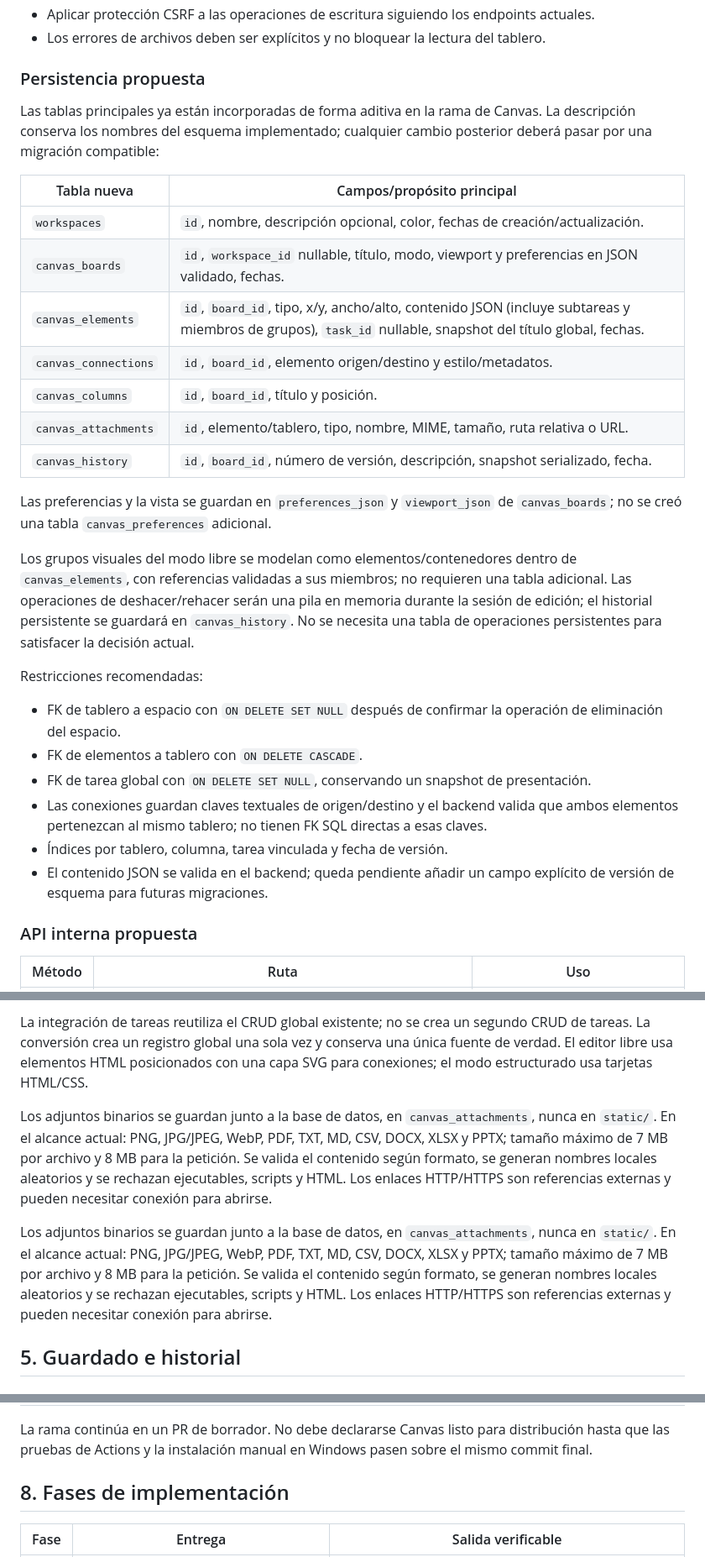
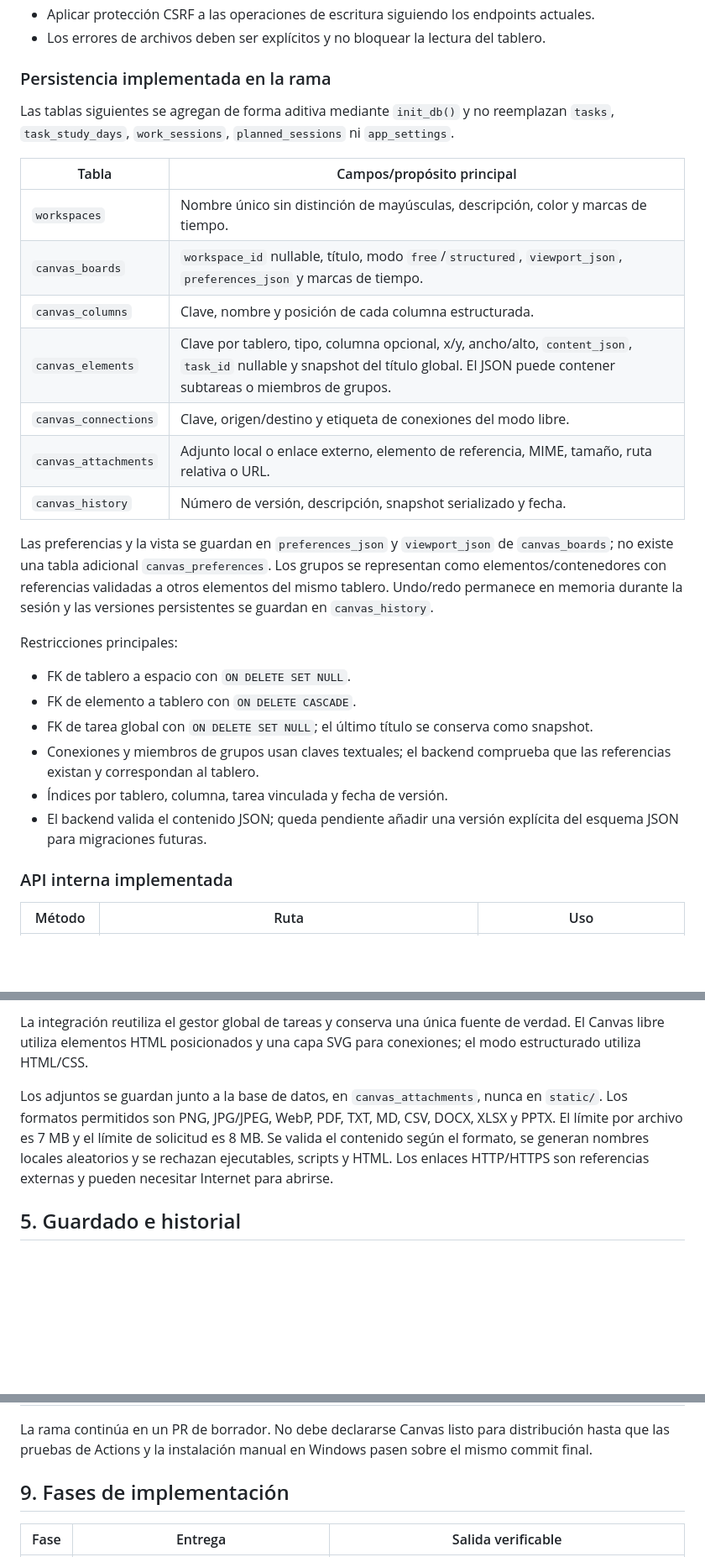
Before and after one commit to Franxescoo/FOOCUS, a Markdown page: docs/FOOCUS_CANVAS_SPEC.md, 3 parts joined by grey strips. Shown at 84% size. Rendered like a GitHub page; blank space fills up the shorter version.

Commit message:
docs: consolidate Canvas schema API and phase specification

```diff
--- a/docs/FOOCUS_CANVAS_SPEC.md
+++ b/docs/FOOCUS_CANVAS_SPEC.md
@@ -145,32 +145,31 @@ Los binarios se guardan fuera de SQLite en una carpeta local de datos por tabler
 - Aplicar protección CSRF a las operaciones de escritura siguiendo los endpoints actuales.
 - Los errores de archivos deben ser explícitos y no bloquear la lectura del tablero.
 
-### Persistencia propuesta
+### Persistencia implementada en la rama
 
-Las tablas principales ya están incorporadas de forma aditiva en la rama de Canvas. La descripción conserva los nombres del esquema implementado; cualquier cambio posterior deberá pasar por una migración compatible:
+Las tablas siguientes se agregan de forma aditiva mediante `init_db()` y no reemplazan `tasks`, `task_study_days`, `work_sessions`, `planned_sessions` ni `app_settings`.
 
-| Tabla nueva | Campos/propósito principal |
+| Tabla | Campos/propósito principal |
 |---|---|
-| `workspaces` | `id`, nombre, descripción opcional, color, fechas de creación/actualización. |
-| `canvas_boards` | `id`, `workspace_id` nullable, título, modo, viewport y preferencias en JSON validado, fechas. |
-| `canvas_elements` | `id`, `board_id`, tipo, x/y, ancho/alto, contenido JSON (incluye subtareas y miembros de grupos), `task_id` nullable, snapshot del título global, fechas. |
-| `canvas_connections` | `id`, `board_id`, elemento origen/destino y estilo/metadatos. |
-| `canvas_columns` | `id`, `board_id`, título y posición. |
-| `canvas_attachments` | `id`, elemento/tablero, tipo, nombre, MIME, tamaño, ruta relativa o URL. |
-| `canvas_history` | `id`, `board_id`, número de versión, descripción, snapshot serializado, fecha. |
-Las preferencias y la vista se guardan en `preferences_json` y `viewport_json` de `canvas_boards`; no se creó una tabla `canvas_preferences` adicional.
+| `workspaces` | Nombre único sin distinción de mayúsculas, descripción, color y marcas de tiempo. |
+| `canvas_boards` | `workspace_id` nullable, título, modo `free`/`structured`, `viewport_json`, `preferences_json` y marcas de tiempo. |
+| `canvas_columns` | Clave, nombre y posición de cada columna estructurada. |
+| `canvas_elements` | Clave por tablero, tipo, columna opcional, x/y, ancho/alto, `content_json`, `task_id` nullable y snapshot del título global. El JSON puede contener subtareas o miembros de grupos. |
+| `canvas_connections` | Clave, origen/destino y etiqueta de conexiones del modo libre. |
+| `canvas_attachments` | Adjunto local o enlace externo, elemento de referencia, MIME, tamaño, ruta relativa o URL. |
+| `canvas_history` | Número de versión, descripción, snapshot serializado y fecha. |
 
-Los grupos visuales del modo libre se modelan como elementos/contenedores dentro de `canvas_elements`, con referencias validadas a sus miembros; no requieren una tabla adicional. Las operaciones de deshacer/rehacer serán una pila en memoria durante la sesión de edición; el historial persistente se guardará en `canvas_history`. No se necesita una tabla de operaciones persistentes para satisfacer la decisión actual.
+Las preferencias y la vista se guardan en `preferences_json` y `viewport_json` de `canvas_boards`; no existe una tabla adicional `canvas_preferences`. Los grupos se representan como elementos/contenedores con referencias validadas a otros elementos del mismo tablero. Undo/redo permanece en memoria durante la sesión y las versiones persistentes se guardan en `canvas_history`.
 
-Restricciones recomendadas:
-- FK de tablero a espacio con `ON DELETE SET NULL` después de confirmar la operación de eliminación del espacio.
-- FK de elementos a tablero con `ON DELETE CASCADE`.
-- FK de tarea global con `ON DELETE SET NULL`, conservando un snapshot de presentación.
-- Las conexiones guardan claves textuales de origen/destino y el backend valida que ambos elementos pertenezcan al mismo tablero; no tienen FK SQL directas a esas claves.
+Restricciones principales:
+- FK de tablero a espacio con `ON DELETE SET NULL`.
+- FK de elemento a tablero con `ON DELETE CASCADE`.
+- FK de tarea global con `ON DELETE SET NULL`; el último título se conserva como snapshot.
+- Conexiones y miembros de grupos usan claves textuales; el backend comprueba que las referencias existan y correspondan al tablero.
 - Índices por tablero, columna, tarea vinculada y fecha de versión.
-- El contenido JSON se valida en el backend; queda pendiente añadir un campo explícito de versión de esquema para futuras migraciones.
+- El backend valida el contenido JSON; queda pendiente añadir una versión explícita del esquema JSON para migraciones futuras.
 
-### API interna propuesta
+### API interna implementada
 
 | Método | Ruta | Uso |
 |---|---|---|
@@ -206,9 +191,7 @@ Restricciones recomendadas:
 
-La integración de tareas reutiliza el CRUD global existente; no se crea un segundo CRUD de tareas. La conversión crea un registro global una sola vez y conserva una única fuente de verdad. El editor libre usa elementos HTML posicionados con una capa SVG para conexiones; el modo estructurado usa tarjetas HTML/CSS.
+La integración reutiliza el gestor global de tareas y conserva una única fuente de verdad. El Canvas libre utiliza elementos HTML posicionados y una capa SVG para conexiones; el modo estructurado utiliza HTML/CSS.
 
-Los adjuntos binarios se guardan junto a la base de datos, en `canvas_attachments`, nunca en `static/`. En el alcance actual: PNG, JPG/JPEG, WebP, PDF, TXT, MD, CSV, DOCX, XLSX y PPTX; tamaño máximo de 7 MB por archivo y 8 MB para la petición. Se valida el contenido según formato, se generan nombres locales aleatorios y se rechazan ejecutables, scripts y HTML. Los enlaces HTTP/HTTPS son referencias externas y pueden necesitar conexión para abrirse.
-
-Los adjuntos binarios se guardan junto a la base de datos, en `canvas_attachments`, nunca en `static/`. En el alcance actual: PNG, JPG/JPEG, WebP, PDF, TXT, MD, CSV, DOCX, XLSX y PPTX; tamaño máximo de 7 MB por archivo y 8 MB para la petición. Se valida el contenido según formato, se generan nombres locales aleatorios y se rechazan ejecutables, scripts y HTML. Los enlaces HTTP/HTTPS son referencias externas y pueden necesitar conexión para abrirse.
+Los adjuntos se guardan junto a la base de datos, en `canvas_attachments`, nunca en `static/`. Los formatos permitidos son PNG, JPG/JPEG, WebP, PDF, TXT, MD, CSV, DOCX, XLSX y PPTX. El límite por archivo es 7 MB y el límite de solicitud es 8 MB. Se valida el contenido según el formato, se generan nombres locales aleatorios y se rechazan ejecutables, scripts y HTML. Los enlaces HTTP/HTTPS son referencias externas y pueden necesitar Internet para abrirse.
 
 ## 5. Guardado e historial
 
@@ -365,7 +348,7 @@ Este estado describe el código incorporado en la rama `feature/foocus-canvas-fo
 
 La rama continúa en un PR de borrador. No debe declararse Canvas listo para distribución hasta que las pruebas de Actions y la instalación manual en Windows pasen sobre el mismo commit final.
 
-## 8. Fases de implementación
+## 9. Fases de implementación
 
 | Fase | Entrega | Salida verificable |
 |---|---|---|
```
Also changed, not shown: other parts of docs/FOOCUS_CANVAS_SPEC.md (+12 -26 lines).
